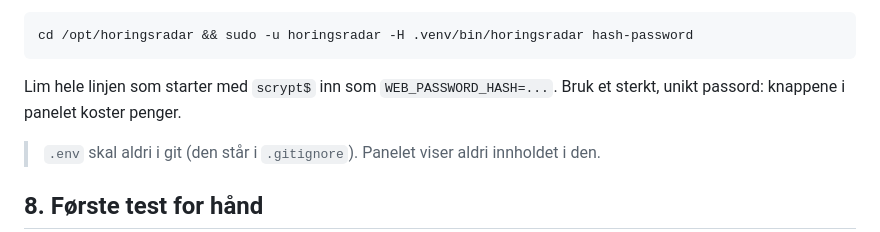
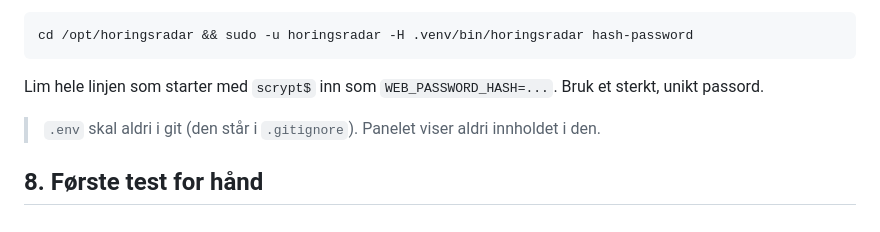
Before and after one commit to Unackn0wledged/horingsradar, a Markdown page: docs/INSTALL-LXC.md, the part around the change. Rendered like a GitHub page.

Commit message:
Drop "the buttons cost money" from the install guide and SPEC
Co-Authored-By: Claude Opus 5.5 <noreply@anthropic.com>

````diff
--- a/docs/INSTALL-LXC.md
+++ b/docs/INSTALL-LXC.md
@@ -245,7 +245,7 @@ Lag passord-hashen. Passordet tastes inn og vises ikke:
 cd /opt/horingsradar && sudo -u horingsradar -H .venv/bin/horingsradar hash-password
 ```
 
-Lim hele linjen som starter med `scrypt$` inn som `WEB_PASSWORD_HASH=...`. Bruk et sterkt, unikt passord: knappene i panelet koster penger.
+Lim hele linjen som starter med `scrypt$` inn som `WEB_PASSWORD_HASH=...`. Bruk et sterkt, unikt passord.
 
 > `.env` skal aldri i git (den står i `.gitignore`). Panelet viser aldri innholdet i den.
 
````
Also changed, not shown: docs/SPEC.md (+1 -1 lines).
